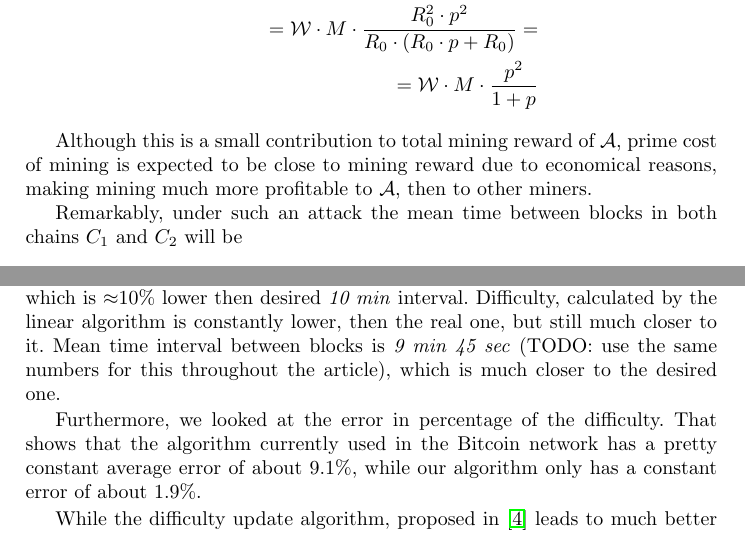
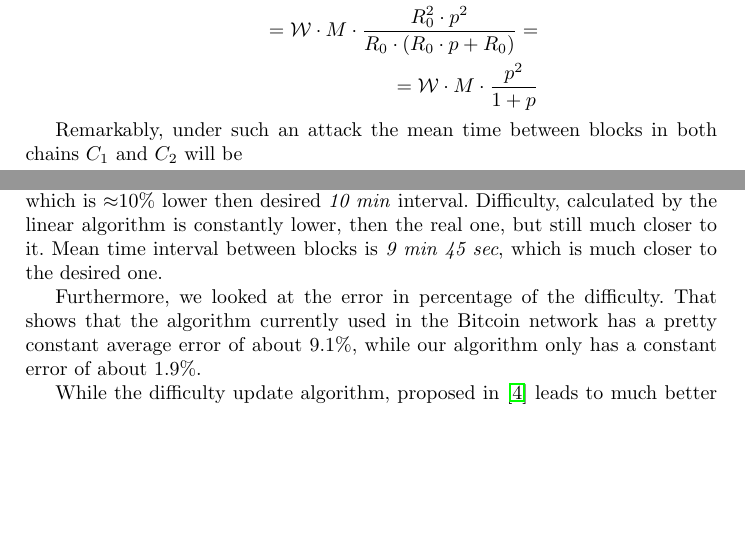
Before and after one commit to ergoplatform/difficultyrecalculation, a LaTeX paper (diff.tex): two parts of pages 5 and 7 of 10, joined at a grey line, cut so that both start at the same text, the shorter picture padded with empty space. Compiled offline with pdfLaTeX.

Commit message:
Text fixes

```diff
--- a/diff.tex
+++ b/diff.tex
@@ -134,7 +134,7 @@ If $\reward$ is block reward, the additional profit of the adversary is calculat
 \end{aligned}
 \end{equation}
 
-Although this is a small contribution to total mining reward of $\mathcal{A}$, prime cost of mining is expected to be close to mining reward due to economical reasons, making mining much more profitable to $\mathcal{A}$, then to other miners.
+%Although this is a small contribution to total mining reward of $\mathcal{A}$, prime cost of mining is expected to be close to mining reward due to economical reasons, making mining much more profitable to $\mathcal{A}$, then to other miners.
 
 Remarkably, under such an attack the mean time between blocks in both chains \coinA{} and \coinB{} will be
 \begin{equation}
@@ -208,7 +208,7 @@ Figure~\ref{fig:exp} presents difficulty function over epochs, which is 2016 blo
 Note that difficulty calculated from Bitcoin algorithm is always significantly lower than the real one.
 This leads to \textit{9 min 5 sec} time interval between blocks, which is $\approx$10\% lower then desired \textit{10 min} interval.
 Difficulty, calculated by the linear algorithm is constantly lower, then the real one, but still much closer to it.
-Mean time interval between blocks is \textit{9 min 45 sec} (TODO: use the same numbers for this throughout the article), which is much closer to the desired one.
+Mean time interval between blocks is \textit{9 min 45 sec}, which is much closer to the desired one.
 
 Furthermore, we looked at the error in percentage of the difficulty. That shows that the algorithm currently used in the Bitcoin network has a pretty constant average error of about 9.1\%, while our algorithm only has a constant error of about 1.9\%.
 
```
Also changed, not shown: diff.pdf, diff.tex (2 more changed lines).
